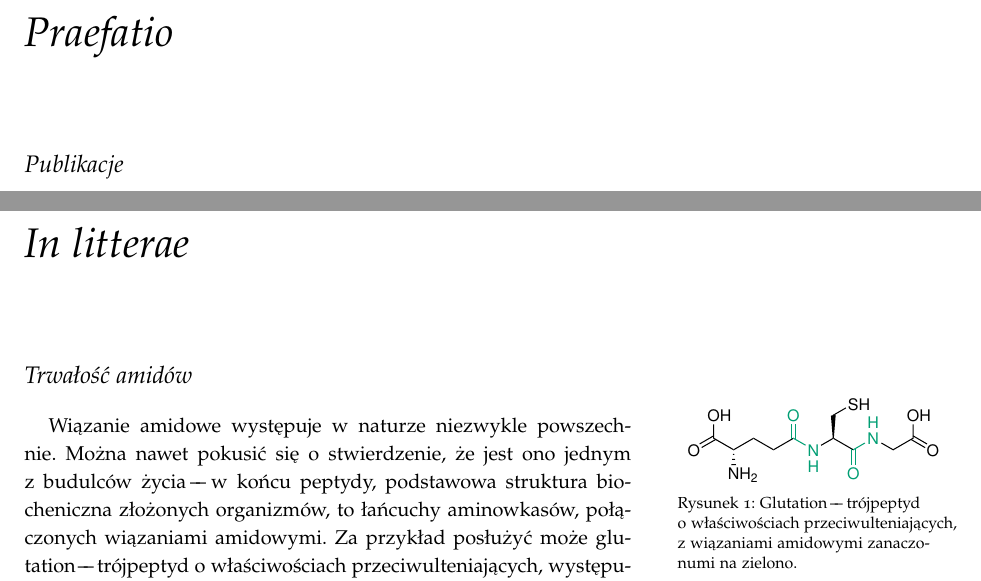
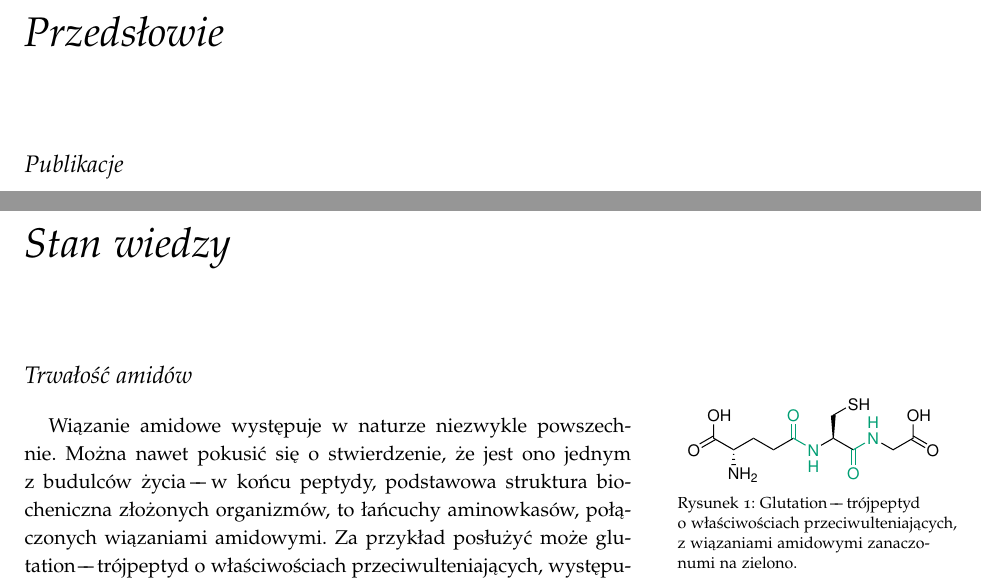
Before and after one commit to mishioo/dysertacja, a LaTeX thesis (main.tex, which reads chapter-1.tex, preface.tex): two parts of pages 7 and 11 of 14, joined at a grey line, cut at the place of the change. Compiled offline with pdfLaTeX.

Commit message:
Changed chapter names to polish.

```diff
--- a/chapter-1.tex
+++ b/chapter-1.tex
@@ -1,4 +1,4 @@
-\chapter{In litterae}
+\chapter{Stan wiedzy}
 
 
 \section{Trwałość amidów}
--- a/preface.tex
+++ b/preface.tex
@@ -1,4 +1,4 @@
-\chapter{Praefatio}
+\chapter{Przedsłowie}
 
 \section{Publikacje}
 
```
